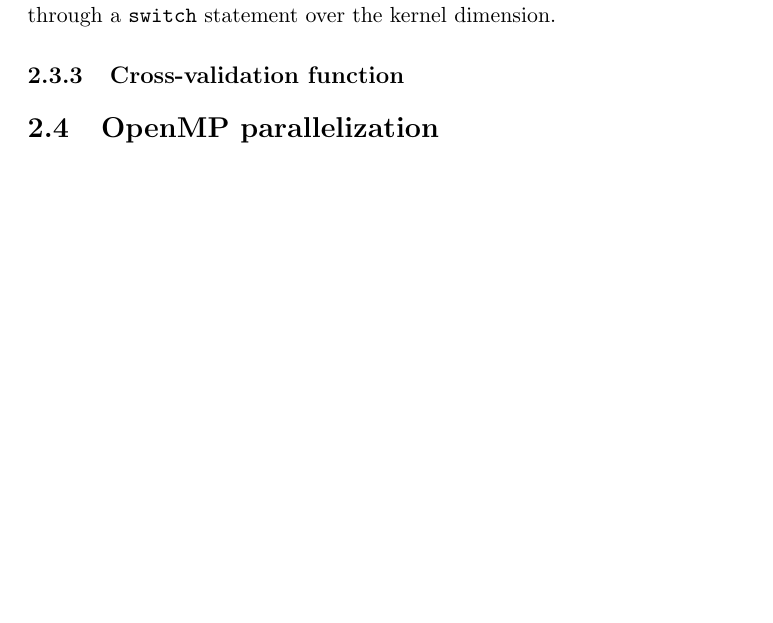
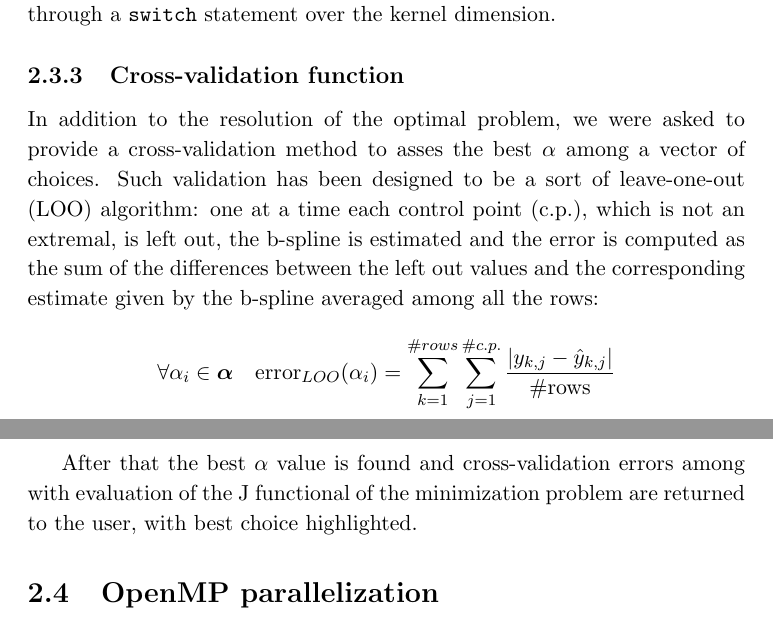
Before and after one commit to fpavone/pacs_spline_density, a LaTeX thesis (rePortACS/tesi.tex, which reads rePortACS/capitolo2.tex): part of page 12 of 23 before the commit and two parts of pages 12 and 13 of 23 after it, the two joined at a grey line, cut so that both start at the same text, the shorter picture padded with empty space. Compiled offline with pdfLaTeX; the source files are stored in an older character set and shown here as Unicode.

Commit message:
working on chapter 2

```diff
--- a/rePortACS/capitolo2.tex
+++ b/rePortACS/capitolo2.tex
@@ -95,6 +95,11 @@
 All that is done by the \verb|solve| method of the \verb|densityEstimator| object through a \verb|switch| statement over the kernel dimension.
 
 \subsection{Cross-validation function} \label{cv}
+In addition to the resolution of the optimal problem, we were asked to provide a cross-validation method to asses the best $\alpha$ among a vector of choices. Such validation has been designed to be a sort of leave-one-out (LOO) algorithm: one at a time each control point (c.p.), which is not an extremal, is left out, the b-spline is estimated and the error is computed as the sum of the differences between the left out values and the corresponding estimate given by the b-spline averaged among all the rows:
+
+\[ \forall \alpha_{i}\in\bm{\alpha}  \quad \text{error}_{LOO}(\alpha_{i}) = \sum_{k=1}^{\#rows}\sum_{j=1}^{\#c.p.} \frac{\\| y_{k,j}-\hat{y}_{k,j} \\| }{\text{\#rows}} \]
+
+After that the best $\alpha$ value is found and cross-validation errors among with evaluation of the J functional of the minimization problem are returned to the user, with best choice highlighted.
 
 \section{OpenMP parallelization} \label{openmp}
 In section \ref{workflow} was mentioned the fact that we perform the same operation over each row of the given data set in a \verb|for| loop. Precisely the matrix associated to the linear system is fixed and what changes is the constant term, which depends on the data. So after constructing the problem matrix, we loop over the row in the following way:
```
Also changed, not shown: rePortACS/capitolo2.tex (4 more changed lines).
